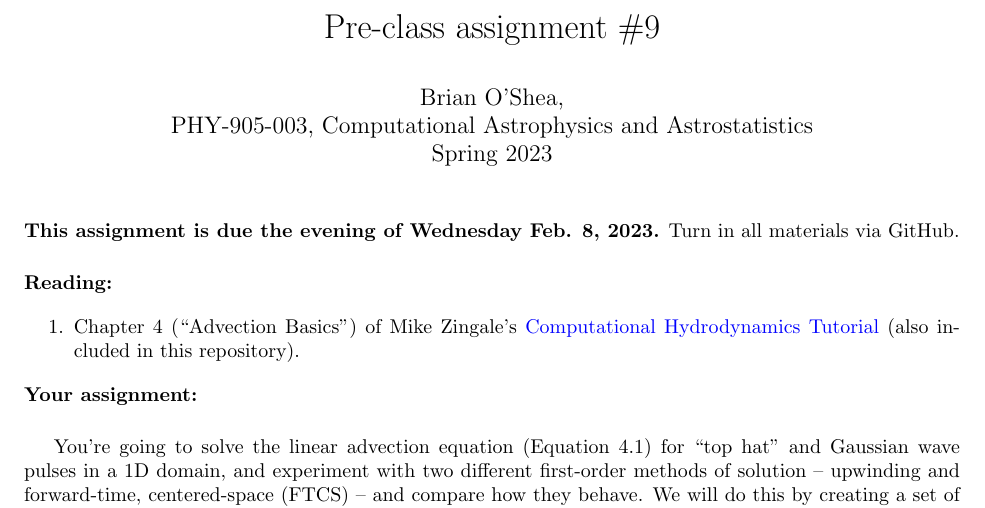
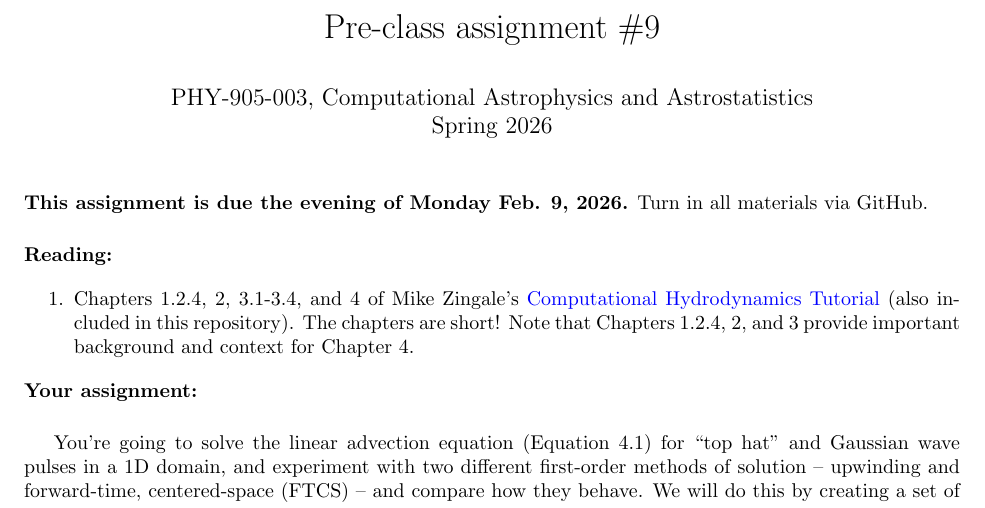
Before and after one commit to bwoshea/Computational_Astro_Spring_2026, a LaTeX document (daily_materials/day09 - hyperbolic PDEs 1/pca_9/pca_9.tex): part of page 1 of 2, cut so that both start at the same text. Compiled offline with pdfLaTeX.

Commit message:
updated day 9 stuff

```diff
--- a/daily_materials/day09 - hyperbolic PDEs 1/pca_9/pca_9.tex
+++ b/daily_materials/day09 - hyperbolic PDEs 1/pca_9/pca_9.tex
@@ -8,8 +8,8 @@
 \usepackage[colorlinks=true,linkcolor=red,urlcolor=blue]{hyperref}
 
 \title{Pre-class assignment \#9}
-\author{Brian O'Shea, \\PHY-905-003, Computational Astrophysics and
-  Astrostatistics\\Spring 2023}
+\author{PHY-905-003, Computational Astrophysics and
+  Astrostatistics\\Spring 2026}
  \date{} % leave blank to have no date
 
 \begin{document}
@@ -19,7 +19,7 @@
 \vspace{-5mm}
 
 \noindent
-\textbf{This assignment is due the evening of Wednesday Feb. 8, 2023.}
+\textbf{This assignment is due the evening of Monday Feb. 9, 2026.}
  Turn in all materials via GitHub.
 
 \vspace{5mm}
@@ -29,9 +29,11 @@
 
 \begin{enumerate}
 
-\item Chapter 4 (``Advection Basics'') of Mike Zingale's
-  \href{http://bender.astro.sunysb.edu/hydro_by_example/CompHydroTutorial.pdf}{Computational
-  Hydrodynamics Tutorial} (also included in this repository).
+\item Chapters 1.2.4, 2, 3.1-3.4, and 4 of Mike Zingale's
+  \href{https://open-astrophysics-bookshelf.github.io/numerical_exercises/CompHydroTutorial.pdf}{Computational
+  Hydrodynamics Tutorial} (also included in this repository).  The
+chapters are short!  Note that Chapters 1.2.4, 2, and 3 provide
+important background and context for Chapter 4.
 
 \end{enumerate}
 
```
Also changed, not shown: daily_materials/day09 - hyperbolic PDEs 1/pca_9/pca_9.pdf, 3 other files.
